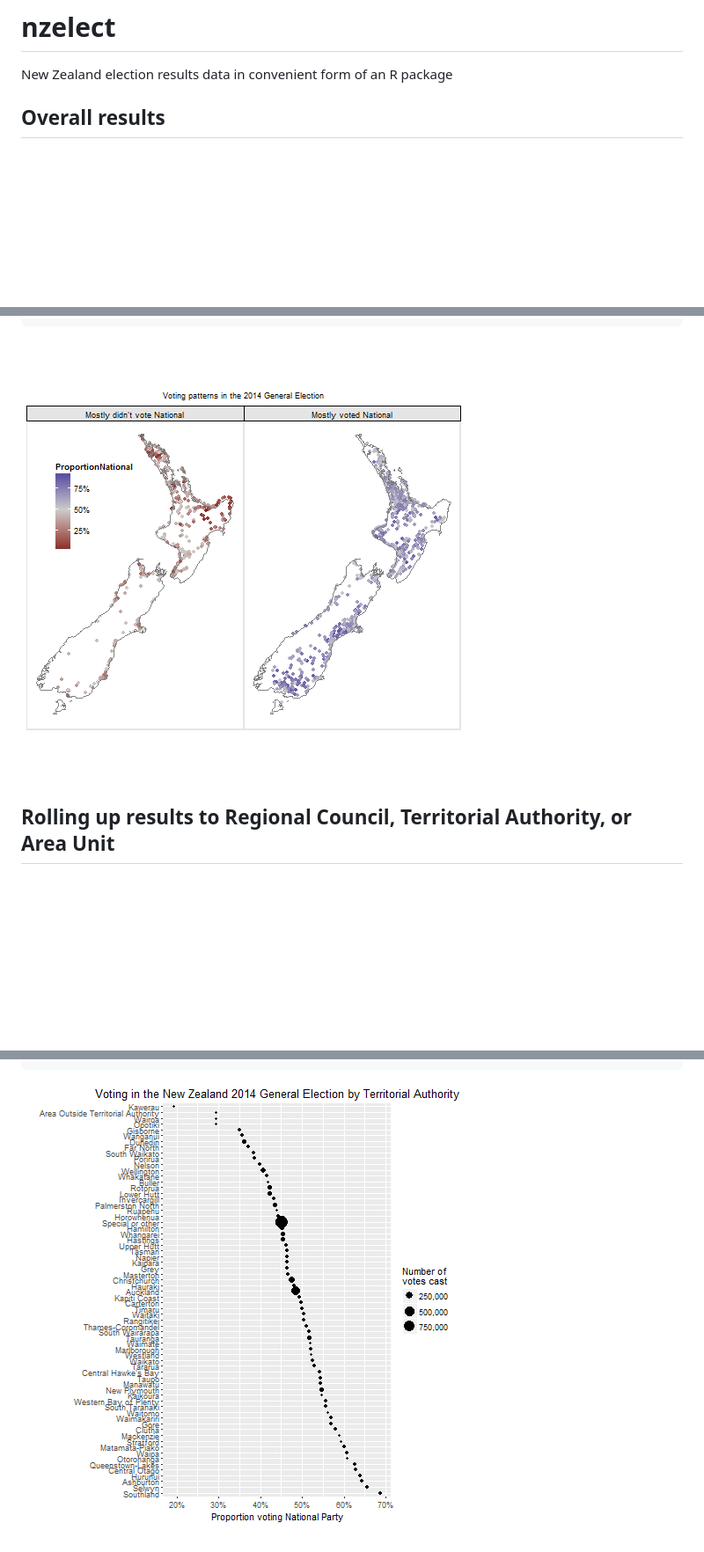
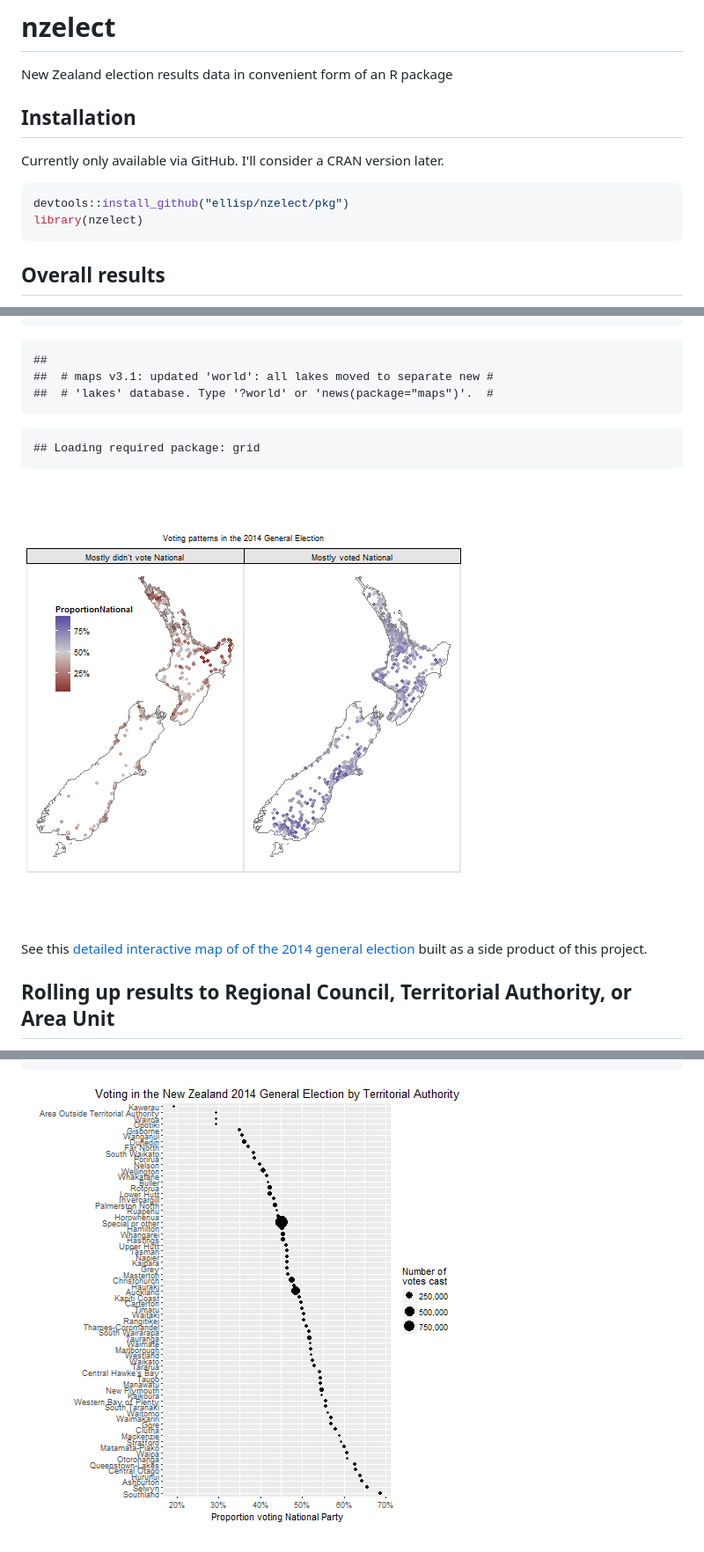
Before and after one commit to ellisp/nzelect, a Markdown page: README.md, 3 parts joined by grey strips. Shown: that part at 88% size. Drawn GitHub-style; pictures changed too: figure/unnamed-chunk-3-1.png, figure/unnamed-chunk-4-1.png, figure/unnamed-chunk-5-1.png (added); blank space fills up the shorter version.

````diff
--- a/README.md
+++ b/README.md
@@ -1,5 +1,14 @@
 # nzelect
 New Zealand election results data in convenient form of an R package
+
+## Installation
+Currently only available via GitHub.  I'll consider a CRAN version later.
+
+```r
+devtools::install_github("ellisp/nzelect/pkg")
+library(nzelect)
+```
+
 
 
 ## Overall results
@@ -86,7 +123,20 @@ GE2014 %>%
     ggtitle("Voting patterns in the 2014 General Election\n")
 ```
 
-![plot of chunk unnamed-chunk-3](figure/unnamed-chunk-3-1.png)
+```
+##
+##  # maps v3.1: updated 'world': all lakes moved to separate new #
+##  # 'lakes' database. Type '?world' or 'news(package="maps")'.  #
+```
+
+```
+## Loading required package: grid
+```
+
+![plot of chunk unnamed-chunk-4](figure/unnamed-chunk-4-1.png)
+
+See this [detailed interactive map of of the 2014 general election](https://ellisp.shinyapps.io/NZ-general-election-2014/)
+built as a side product of this project.
 
 ## Rolling up results to Regional Council, Territorial Authority, or Area Unit
 Because this package matches the location people actually voted with to boundaries
@@ -174,4 +224,4 @@ GE2014 %>%
     labs(y = "", title = "Voting in the New Zealand 2014 General Election by Territorial Authority")
 ```
 
-![plot of chunk unnamed-chunk-4](figure/unnamed-chunk-4-1.png)
+![plot of chunk unnamed-chunk-5](figure/unnamed-chunk-5-1.png)
````
Also changed, not shown: other parts of README.md (+29 -1 lines), 10 other files.
